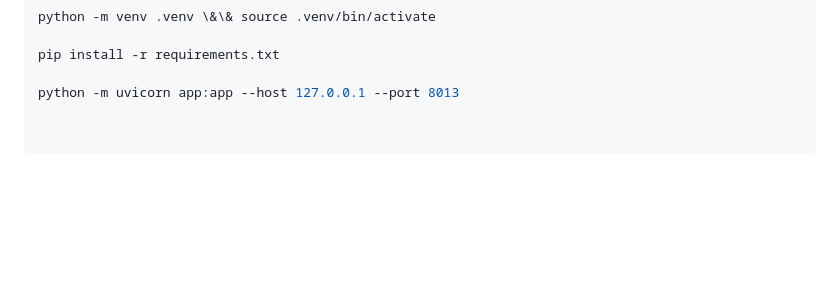
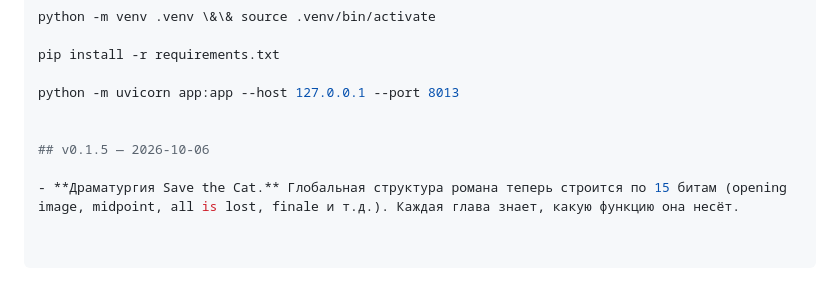
Before and after one commit to petrashkevichalsketch/Writer-AI-studio, a Markdown page: Writer/README.md, the part around the change. GitHub-like rendering; blank space fills up the shorter version.

```diff
--- a/Writer/README.md
+++ b/Writer/README.md
@@ -138,3 +138,8 @@ python -m venv .venv \&\& source .venv/bin/activate
 pip install -r requirements.txt
 
 python -m uvicorn app:app --host 127.0.0.1 --port 8013
+
+
+## v0.1.5 — 2026-10-06
+
+- **Драматургия Save the Cat.** Глобальная структура романа теперь строится по 15 битам (opening image, midpoint, all is lost, finale и т.д.). Каждая глава знает, какую функцию она несёт.
```
